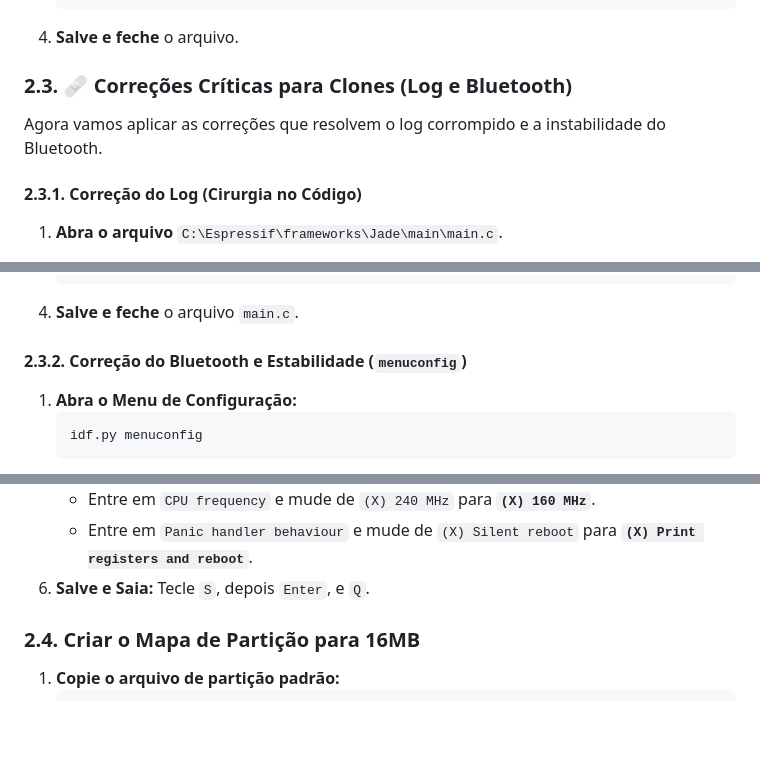
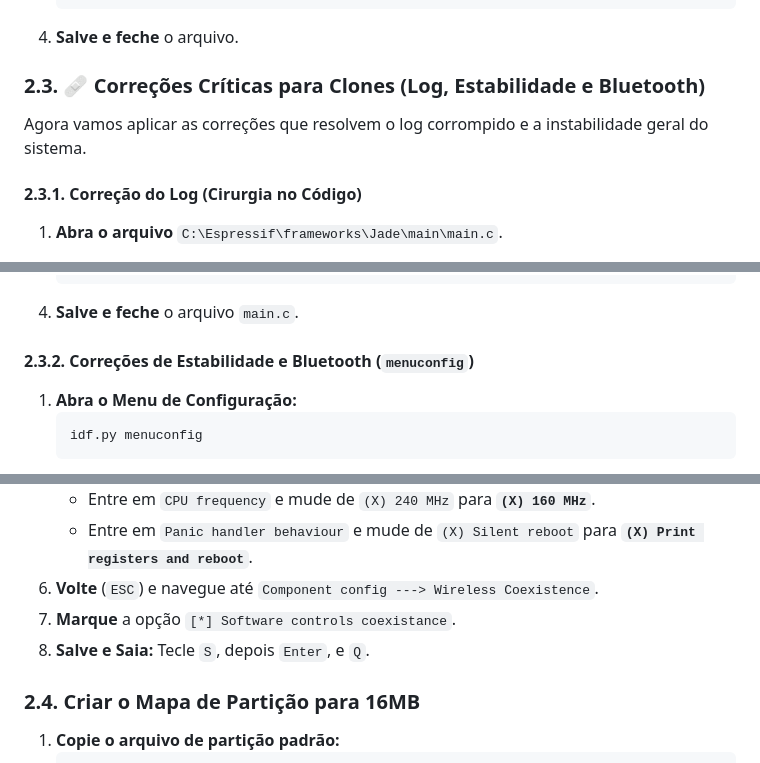
Before and after one commit to CaTeIM/DIY, a Markdown page: jade_secure_boot.md, 3 parts joined by grey strips. GitHub-like rendering; blank space fills up the shorter version.

````diff
--- a/jade_secure_boot.md
+++ b/jade_secure_boot.md
@@ -93,9 +93,9 @@ O arquivo de configuração padrão que copiamos contém erros para clones de 16
     ```
 4.  **Salve e feche** o arquivo.
 
-### 2.3. 🩹 Correções Críticas para Clones (Log e Bluetooth)
+### 2.3. 🩹 Correções Críticas para Clones (Log, Estabilidade e Bluetooth)
 
-Agora vamos aplicar as correções que resolvem o log corrompido e a instabilidade do Bluetooth.
+Agora vamos aplicar as correções que resolvem o log corrompido e a instabilidade geral do sistema.
 
 #### 2.3.1. Correção do Log (Cirurgia no Código)
 
@@ -117,7 +117,7 @@ Agora vamos aplicar as correções que resolvem o log corrompido e a instabilida
     ```
 4.  **Salve e feche** o arquivo `main.c`.
 
-#### 2.3.2. Correção do Bluetooth e Estabilidade (`menuconfig`)
+#### 2.3.2. Correções de Estabilidade e Bluetooth (`menuconfig`)
 
 1.  **Abra o Menu de Configuração:**
     ```powershell
@@ -132,7 +132,9 @@ Agora vamos aplicar as correções que resolvem o log corrompido e a instabilida
 5.  **Faça estas duas mudanças** para melhorar a estabilidade e o debugging:
     * Entre em `CPU frequency` e mude de `(X) 240 MHz` para **`(X) 160 MHz`**.
     * Entre em `Panic handler behaviour` e mude de `(X) Silent reboot` para **`(X) Print registers and reboot`**.
-6.  **Salve e Saia:** Tecle `S`, depois `Enter`, e `Q`.
+6.  **Volte** (`ESC`) e navegue até `Component config ---> Wireless Coexistence`.
+7.  **Marque** a opção `[*] Software controls coexistance`.
+8.  **Salve e Saia:** Tecle `S`, depois `Enter`, e `Q`.
 
 ### 2.4. Criar o Mapa de Partição para 16MB
 
````
